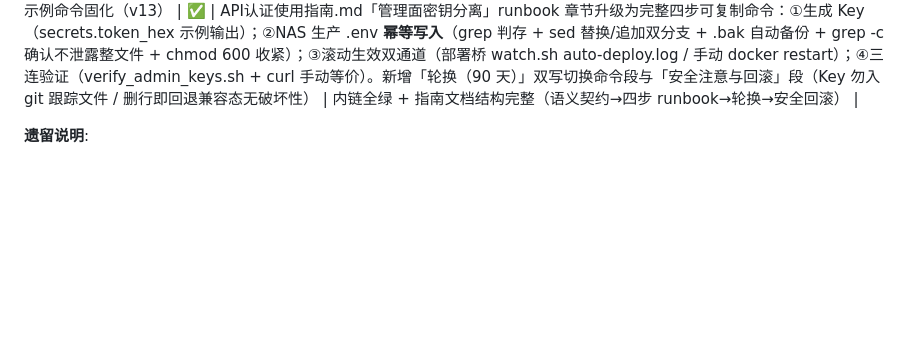
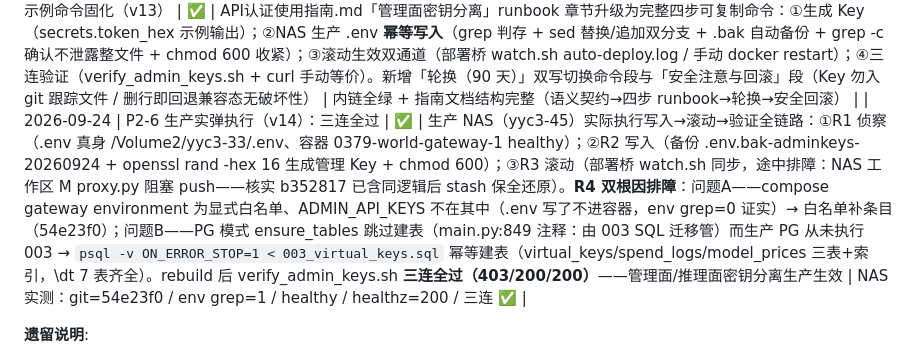
Before and after one commit to YYC-Cube/YYC3-0379-World, a Markdown page: docs/0379-world-glm5-turbo-20260920/03-优势核心项与落地实施计划.md, the part around the change. GitHub-like rendering; blank space fills up the shorter version.

Commit message:
docs(v14): P2-6 生产实弹执行全链路记录——三连验证 403/200/200 通过，管理面密钥分离生产生效

```diff
--- a/docs/0379-world-glm5-turbo-20260920/03-优势核心项与落地实施计划.md
+++ b/docs/0379-world-glm5-turbo-20260920/03-优势核心项与落地实施计划.md
@@ -210,6 +210,7 @@ Guardrail 插件链 ｜ importlinter ｜ pnpm 四闸门 ｜ mini-ParseBench ｜
 
 | 2026-09-23 | P2-6 配套：ADMIN_API_KEYS 生产验证脚本（v12） | ✅ | 新建 core/scripts/verify_admin_keys.sh（runbook 第④步一键化）：三连验证矩阵——业务Key→/v1/admin/virtual-keys 期望 403 / 管理Key 同路径期望 200 / 业务Key→/v1/models 期望 200，退出码 0/1 直达结论；失败项附精准处置提示（①失败=.env 未写入 ②失败=未滚动重启 ③失败=查健康）。验证过程两修：curl 连接失败输出拼接 000000 改空值兜底；runbook 原写 /v1/admin/vk 有误，openapi.json 实测修正为 /v1/admin/virtual-keys（脚本+指南同步）。本地双场景端到端：场景A（回退态）脚本正确诊断"业务/管理同源"；场景B（分离态）403/200 核心两连过（第三连因本地模拟无 PG/Redis 服务端挂起属环境限制，非脚本缺陷；生产 NAS 有真依赖不受影响） | bash -n 语法合法 + 755 + 双场景诊断正确 + 快速层 40/40 + 内链全绿 |
 | 2026-09-23 | P2-6 收尾：生产 .env 写入示例命令固化（v13） | ✅ | API认证使用指南.md「管理面密钥分离」runbook 章节升级为完整四步可复制命令：①生成 Key（secrets.token_hex 示例输出）；②NAS 生产 .env **幂等写入**（grep 判存 + sed 替换/追加双分支 + .bak 自动备份 + grep -c 确认不泄露整文件 + chmod 600 收紧）；③滚动生效双通道（部署桥 watch.sh auto-deploy.log / 手动 docker restart）；④三连验证（verify_admin_keys.sh + curl 手动等价）。新增「轮换（90 天）」双写切换命令段与「安全注意与回滚」段（Key 勿入 git 跟踪文件 / 删行即回退兼容态无破坏性） | 内链全绿 + 指南文档结构完整（语义契约→四步 runbook→轮换→安全回滚） |
+| 2026-09-24 | P2-6 生产实弹执行（v14）：三连全过 | ✅ | 生产 NAS（yyc3-45）实际执行写入→滚动→验证全链路：①R1 侦察（.env 真身 /Volume2/yyc3-33/.env、容器 0379-world-gateway-1 healthy）；②R2 写入（备份 .env.bak-adminkeys-20260924 + openssl rand -hex 16 生成管理 Key + chmod 600）；③R3 滚动（部署桥 watch.sh 同步，途中排障：NAS 工作区 M proxy.py 阻塞 push——核实 b352817 已含同逻辑后 stash 保全还原）。**R4 双根因排障**：问题A——compose gateway environment 为显式白名单、ADMIN_API_KEYS 不在其中（.env 写了不进容器，env grep=0 证实）→ 白名单补条目（54e23f0）；问题B——PG 模式 ensure_tables 跳过建表（main.py:849 注释：由 003 SQL 迁移管）而生产 PG 从未执行 003 → `psql -v ON_ERROR_STOP=1 < 003_virtual_keys.sql` 幂等建表（virtual_keys/spend_logs/model_prices 三表+索引，\dt 7 表齐全）。rebuild 后 verify_admin_keys.sh **三连全过（403/200/200）**——管理面/推理面密钥分离生产生效 | NAS 实测：git=54e23f0 / env grep=1 / healthy / healthz=200 / 三连 ✅ |
 
 **遗留说明**:
 
```
Also changed, not shown: docs/0379-world-glm5-turbo-20260920/05-全局闭环审核总结与建议报告.md (+1 -1 lines).
